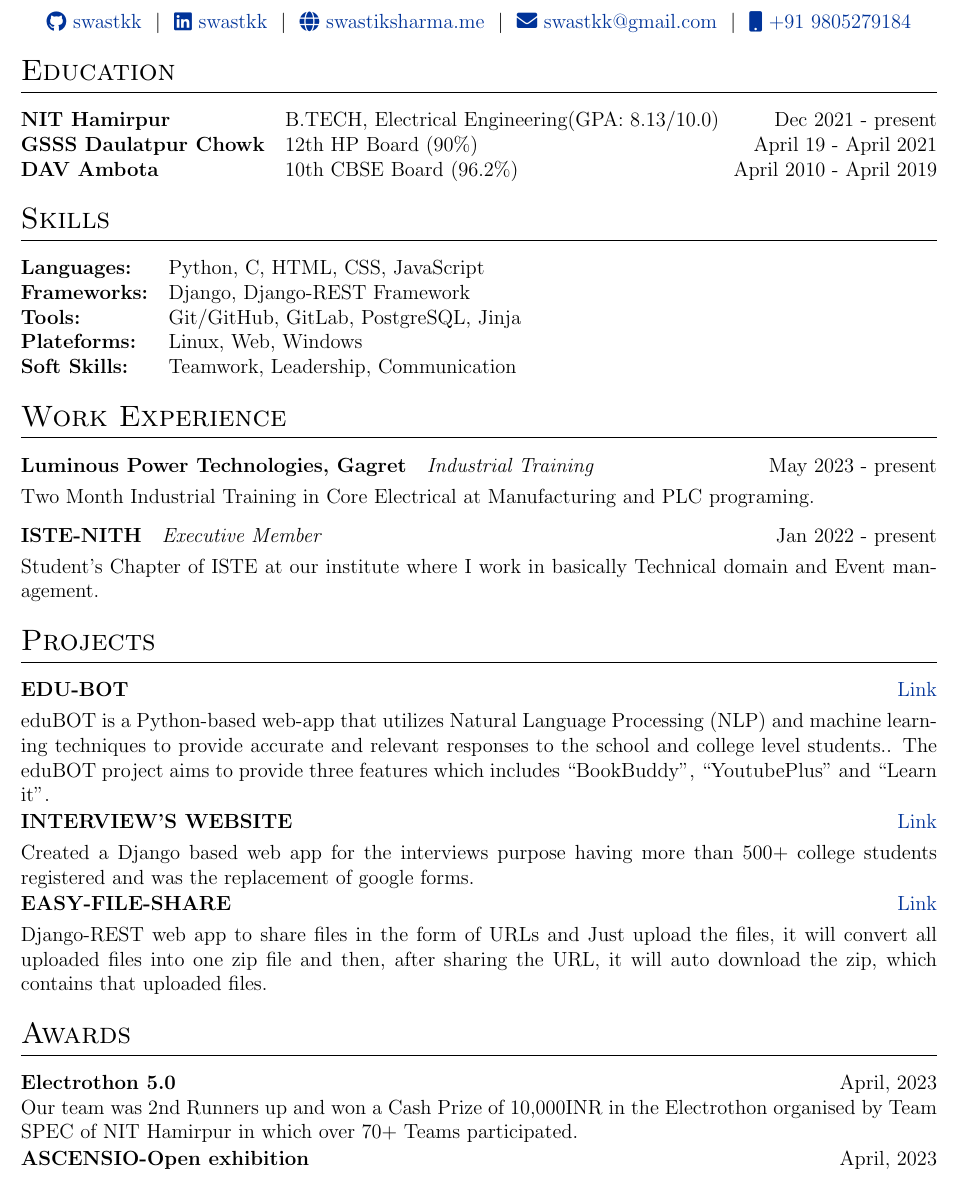
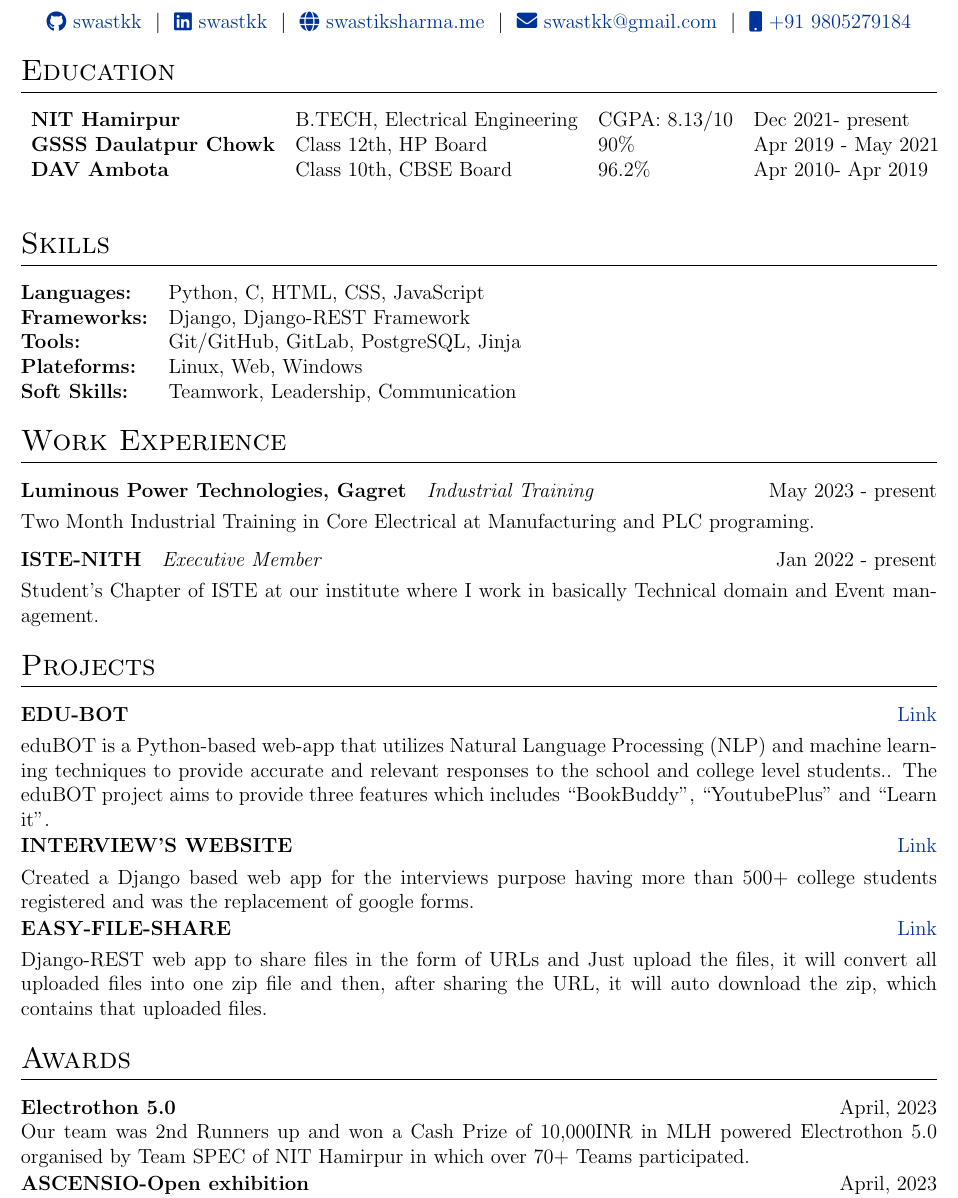
Before and after one commit to swastkk/resume, a LaTeX CV (cv.tex): part of the page, cut so that both start at the same text. Compiled offline with pdfLaTeX.

Commit message:
Update cv.tex for minor fixes

```diff
--- a/cv.tex
+++ b/cv.tex
@@ -130,15 +130,13 @@
 %	EDUCATION
 %----------------------------------------------------------------------------------------
 \section{Education}
-\begin{tabularx}{\linewidth}{@{}l X@{}}
 
-\textbf{NIT Hamirpur}&{B.TECH, Electrical Engineering}(GPA: 8.13/10.0)  \hfill Dec 2021 - present\\
-
-\textbf{GSSS Daulatpur Chowk}&{12th HP Board} (90\%) \hfill  April 19 - April 2021 \\
-
-\textbf{DAV Ambota}&{10th CBSE Board} (96.2\%) \hfill April 2010 - April 2019 \\
-
-\end{tabularx}
+\begin{tabular}{lllll}
+\textbf{NIT Hamirpur}         & B.TECH, Electrical Engineering & CGPA: 8.13/10 & Dec 2021- present   &  \\
+\textbf{GSSS Daulatpur Chowk} & Class 12th, HP Board           & 90\%          & Apr 2019 - May 2021 &  \\
+\textbf{DAV Ambota}           & Class 10th, CBSE Board         & 96.2\%        & Apr 2010- Apr 2019  &  \\
+                              &                                &               &                     &
+\end{tabular}
 
 %	SKILLS
 %----------------------------------------------------------------------------------------
@@ -190,7 +188,7 @@ that uploaded files.}  \\
 \section{Awards}
 \begin{tabularx}{\linewidth}{ @{}l r@{} }
 \textbf{Electrothon 5.0} & \hfill April, 2023 \\
-\multicolumn{2}{@{}X@{}}{Our team was 2nd Runners up and won a Cash Prize of 10,000INR in the Electrothon organised by Team SPEC of NIT Hamirpur in which over 70+ Teams participated.} \\
+\multicolumn{2}{@{}X@{}}{Our team was 2nd Runners up and won a Cash Prize of 10,000INR in MLH powered Electrothon 5.0 organised by Team SPEC of NIT Hamirpur in which over 70+ Teams participated.} \\
 \end{tabularx}
 \begin{tabularx}{\linewidth}{ @{}l r@{} }
 \textbf{ASCENSIO-Open exhibition}& \hfill April, 2023 \\
```
